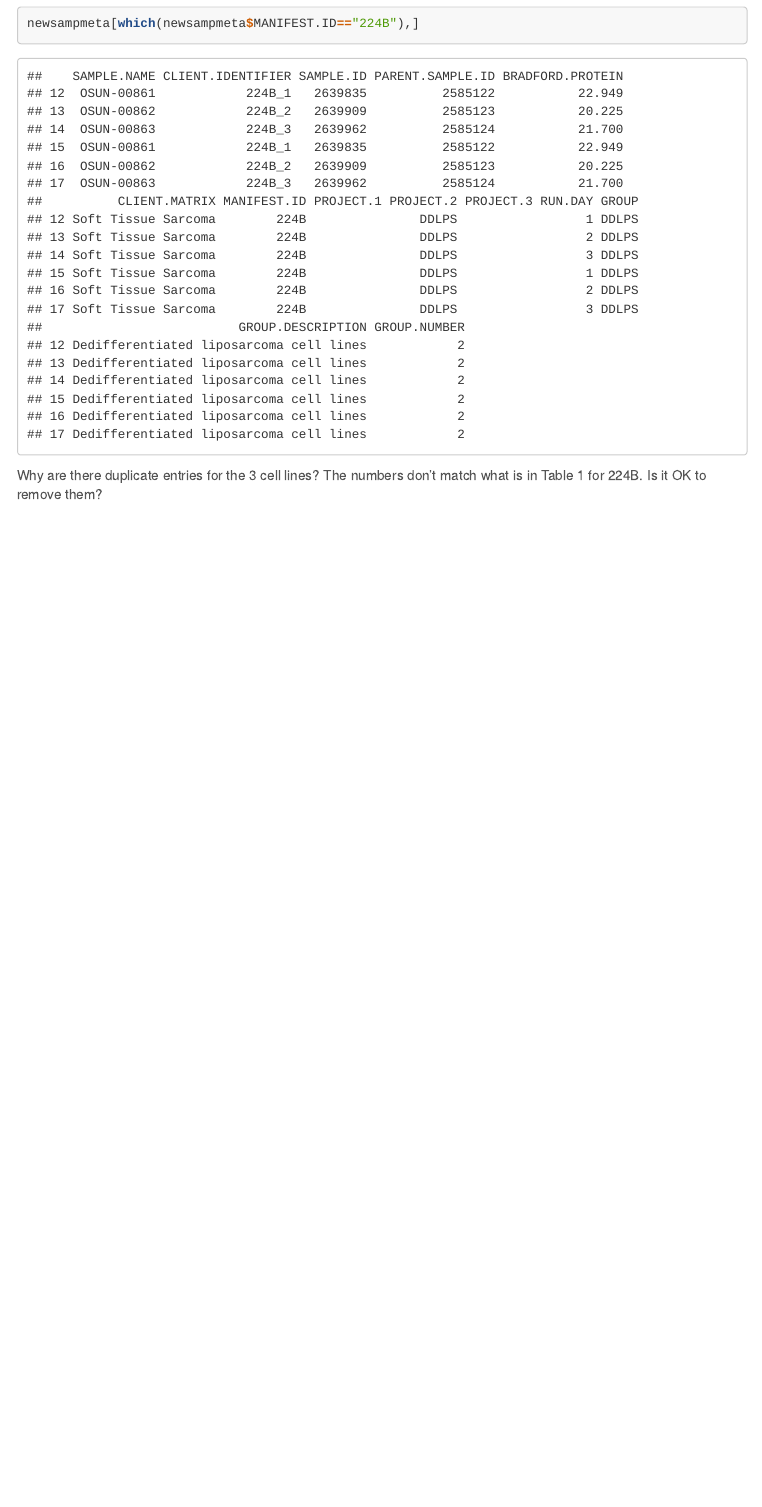
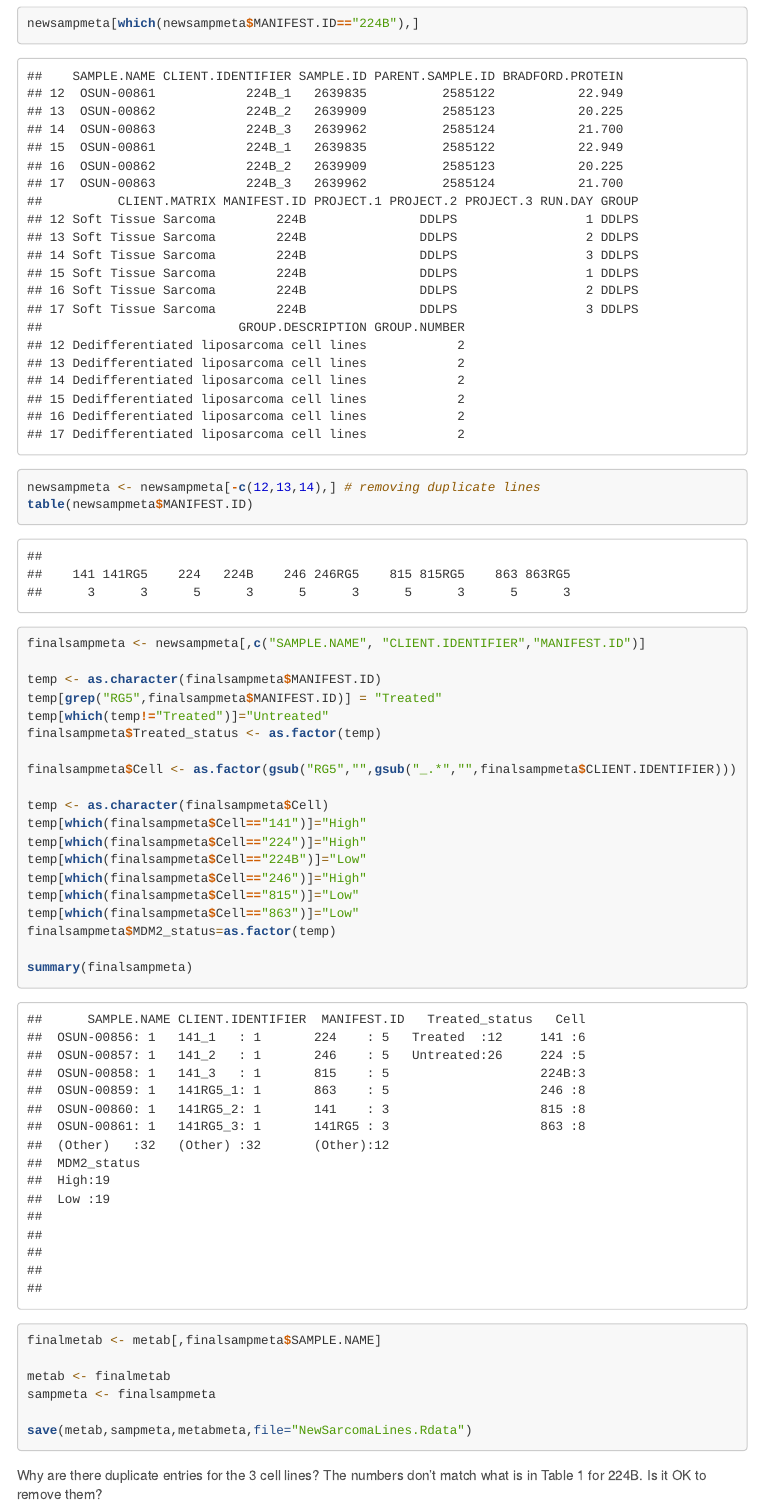
Before and after one commit to andyptt21/MDM2_reprograms_DDLPS_metabolism, an R Markdown document (Metabolome/parsing.Rmd): the page in a window 1100 px wide, from 620 px down. Rendered offline with R 4.5, knitr and Pandoc, with nearby package versions; menus at the side of the page are left out; long lines of code are wrapped.

````diff
--- a/Metabolome/parsing.Rmd
+++ b/Metabolome/parsing.Rmd
@@ -31,6 +31,36 @@
 
 newsampmeta[which(newsampmeta$MANIFEST.ID=="224B"),]
 
+newsampmeta <- newsampmeta[-c(12,13,14),] # removing duplicate lines
+table(newsampmeta$MANIFEST.ID)
+
+finalsampmeta <- newsampmeta[,c("SAMPLE.NAME", "CLIENT.IDENTIFIER","MANIFEST.ID")]
+
+temp <- as.character(finalsampmeta$MANIFEST.ID)
+temp[grep("RG5",finalsampmeta$MANIFEST.ID)] = "Treated"
+temp[which(temp!="Treated")]="Untreated"
+finalsampmeta$Treated_status <- as.factor(temp)
+
+finalsampmeta$Cell <- as.factor(gsub("RG5","",gsub("_.*","",finalsampmeta$CLIENT.IDENTIFIER)))
+
+temp <- as.character(finalsampmeta$Cell)
+temp[which(finalsampmeta$Cell=="141")]="High"
+temp[which(finalsampmeta$Cell=="224")]="High"
+temp[which(finalsampmeta$Cell=="224B")]="Low"
+temp[which(finalsampmeta$Cell=="246")]="High"
+temp[which(finalsampmeta$Cell=="815")]="Low"
+temp[which(finalsampmeta$Cell=="863")]="Low"
+finalsampmeta$MDM2_status=as.factor(temp)
+
+summary(finalsampmeta)
+
+finalmetab <- metab[,finalsampmeta$SAMPLE.NAME]
+
+metab <- finalmetab
+sampmeta <- finalsampmeta
+
+save(metab,sampmeta,metabmeta,file="NewSarcomaLines.Rdata")
+
 ```
 
 Why are there duplicate entries for the 3 cell lines?  The numbers don't match what is in Table 1 for 224B.  Is it OK to remove them?
````
Also changed, not shown: Metabolome/NewSarcomaLines.Rdata (added).
